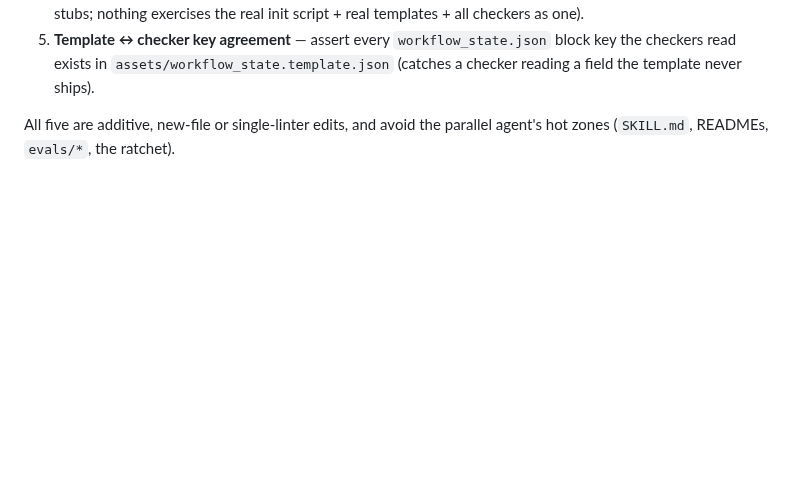
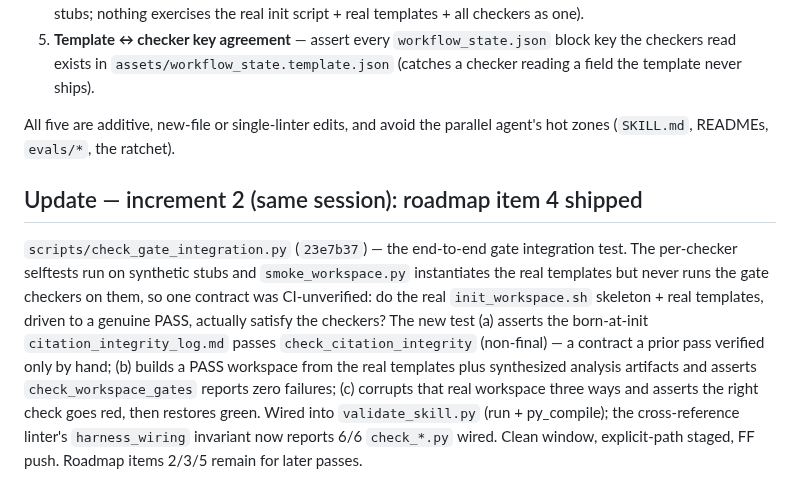
Before and after one commit to brycewang-stanford/Paper-WorkFlow, a Markdown page: worklogs/2026-06-23-cross-reference-contract.md, the part around the change. GitHub-like rendering; blank space fills up the shorter version.

Commit message:
docs(worklog): record gate integration test (increment 2)
Co-Authored-By: Claude Opus 4.8 (1M context) <noreply@anthropic.com>

```diff
--- a/worklogs/2026-06-23-cross-reference-contract.md
+++ b/worklogs/2026-06-23-cross-reference-contract.md
@@ -76,3 +76,17 @@ stay green and fire only when a future edit breaks the contract.
 
 All five are additive, new-file or single-linter edits, and avoid the parallel agent's hot zones
 (`SKILL.md`, READMEs, `evals/*`, the ratchet).
+
+## Update — increment 2 (same session): roadmap item 4 shipped
+
+`scripts/check_gate_integration.py` (`23e7b37`) — the end-to-end gate integration test. The
+per-checker selftests run on synthetic stubs and `smoke_workspace.py` instantiates the real
+templates but never runs the gate checkers on them, so one contract was CI-unverified: do the real
+`init_workspace.sh` skeleton + real templates, driven to a genuine PASS, actually satisfy the
+checkers? The new test (a) asserts the born-at-init `citation_integrity_log.md` passes
+`check_citation_integrity` (non-final) — a contract a prior pass verified only by hand; (b) builds a
+PASS workspace from the real templates plus synthesized analysis artifacts and asserts
+`check_workspace_gates` reports zero failures; (c) corrupts that real workspace three ways and asserts
+the right check goes red, then restores green. Wired into `validate_skill.py` (run + py_compile);
+the cross-reference linter's `harness_wiring` invariant now reports 6/6 `check_*.py` wired. Clean
+window, explicit-path staged, FF push. Roadmap items 2/3/5 remain for later passes.
```
